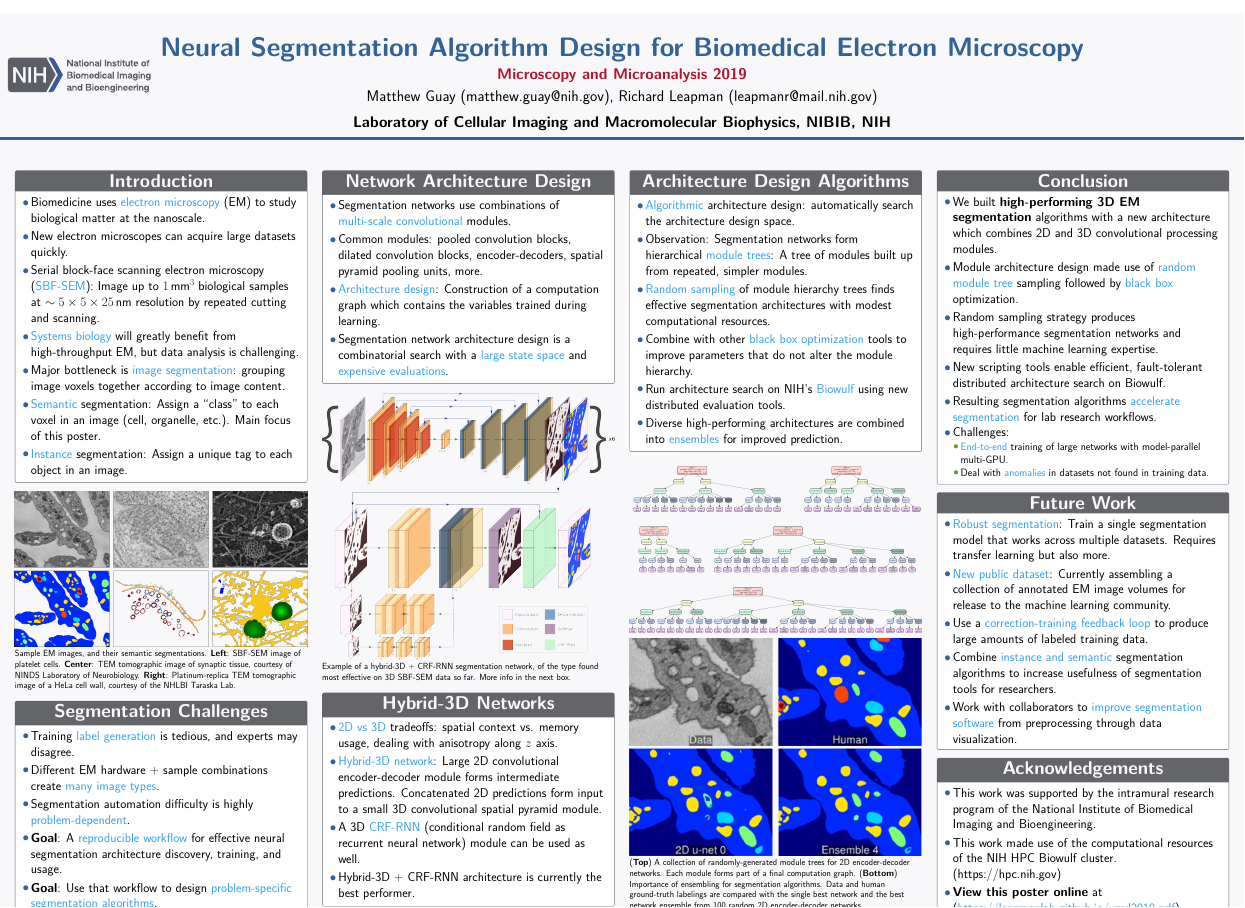
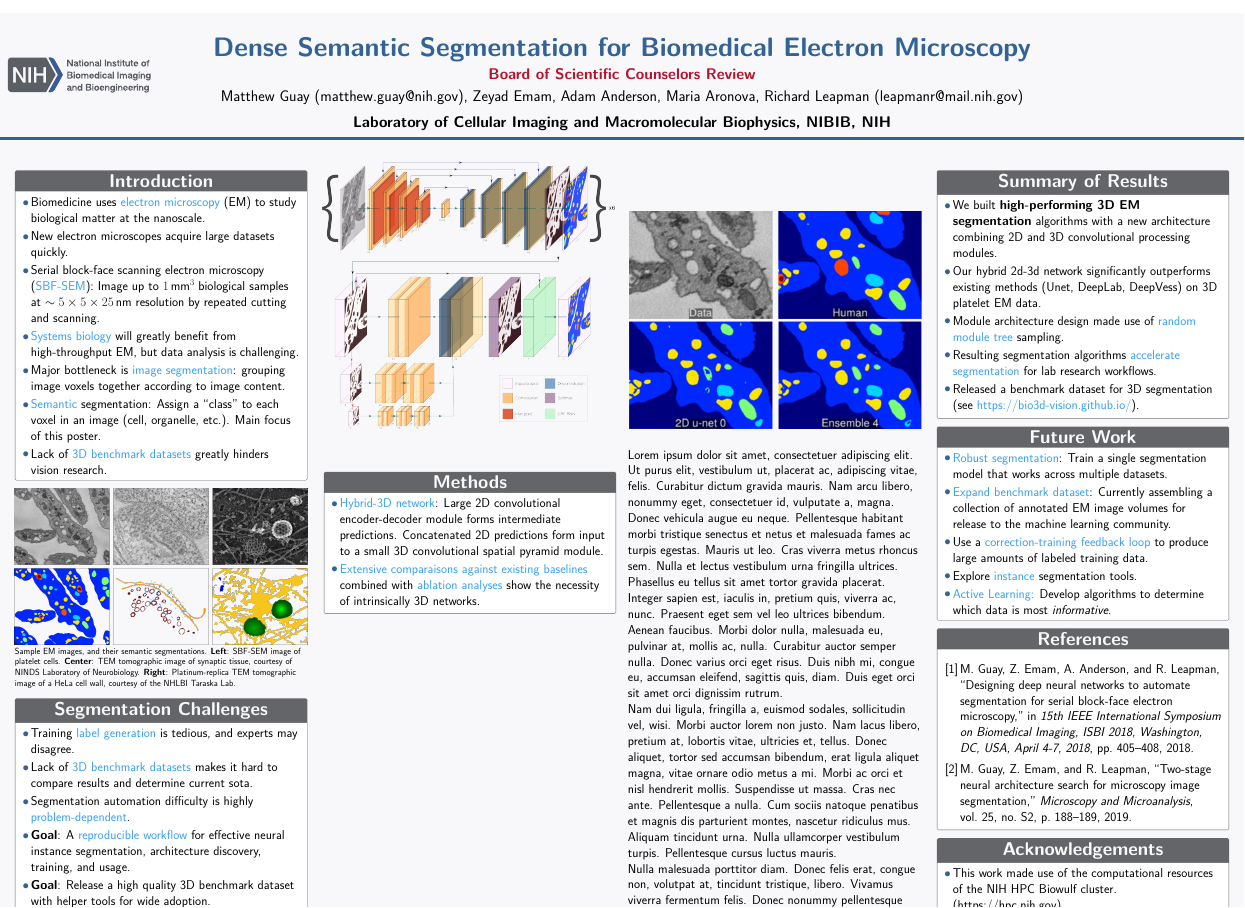
Before and after one commit to leapmanlab/bsc-2019-poster, a LaTeX poster (main.tex, which reads bib.bib): the whole page. Compiled offline with pdfLaTeX.

```diff
--- a/bib.bib
+++ b/bib.bib
@@ -40,0 +47,10 @@
+               Richard Leapman},
+  title     = {Designing deep neural networks to automate segmentation for serial
+               block-face electron microscopy},
+  booktitle = {15th {IEEE} International Symposium on Biomedical Imaging, {ISBI}
+               2018, Washington, DC, USA, April 4-7, 2018},
+  pages     = {405--408},
+  year      = {2018},
+}
+
+@article{GuayTwo2019, title={Two-stage Neural Architecture Search for Microscopy Image Segmentation}, volume={25}, DOI={10.1017/S1431927619001673}, number={S2}, journal={Microscopy and Microanalysis}, publisher={Cambridge University Press}, author={Guay, Matthew and Emam, Zeyad and Leapman, Richard}, year={2019}, pages={188–189}}
--- a/main.tex
+++ b/main.tex
@@ -7,7 +7,9 @@
 \usepackage{tcolorbox}
 \usepackage[outline]{contour}
 \usepackage{amsmath}
+\usepackage{subcaption}
 \captionsetup{labelformat=empty}
+\usepackage{lipsum}
 
 \definecolor{nibib1}{RGB}{50, 98, 150}
 \definecolor{nibib2}{RGB}{57, 160, 237}
@@ -69,9 +71,9 @@
 %	TITLE SECTION
 %----------------------------------------------------------------------------------------
 
-\title{Neural Segmentation Algorithm Design for Biomedical Electron Microscopy} % Poster title
+\title{Dense Semantic Segmentation for Biomedical Electron Microscopy} % Poster title
 
-\author{{Matthew Guay (matthew.guay@nih.gov),} {Richard Leapman (leapmanr@mail.nih.gov)}}%\\ ${}^*$} % Author(s)
+\author{{Matthew Guay (matthew.guay@nih.gov),} {Zeyad Emam,} {Adam Anderson,} {Maria Aronova,} {Richard Leapman (leapmanr@mail.nih.gov)}}%\\ ${}^*$} % Author(s)
 
 \institute{\textbf{Laboratory of Cellular Imaging and Macromolecular Biophysics, NIBIB, NIH}} % Institution(s)
 
@@ -87,7 +89,7 @@
     \vskip1cm
     \centering
     \usebeamercolor{title in headline}{\color{nibib1}\huge{\textbf{\inserttitle}}\\[0.35ex]}
-    \usebeamercolor{title in headline}{\color{umd}\large{\textbf{Microscopy and Microanalysis 2019}}\\[0.35ex]}
+    \usebeamercolor{title in headline}{\color{umd}\large{\textbf{Board of Scientific Counselors Review}}\\[0.35ex]}
     \usebeamercolor{author in headline}{\color{fg}\large{\insertauthor}\\[1ex]}
     \usebeamercolor{institute in headline}{\color{fg}\large{\insertinstitute}\\[1ex]}
     \vskip1cm
@@ -125,14 +127,14 @@
     \begin{tcolorbox}[title=Introduction]
         \begin{itemize}
             \item Biomedicine uses \emph{electron microscopy} (EM) to study biological matter at the nanoscale.
-\item New electron microscopes can acquire large datasets quickly.
+            \item New electron microscopes acquire large datasets quickly.
             \item Serial block-face scanning electron microscopy (\emph{SBF-SEM}): Image up to $1\,\text{mm}^3$ biological samples at $\sim 5\times 5\times 25\,\text{nm}$ resolution by repeated cutting and scanning.
             \item \emph{Systems biology} will greatly benefit from high-throughput EM, but data analysis is challenging.
 
             \item Major bottleneck is \emph{image segmentation}: grouping image voxels together according to image content.
             \item \emph{Semantic} segmentation: Assign a ``class'' to each voxel in an image (cell, organelle, etc.). Main focus of this poster.
-\item \emph{Instance} segmentation: Assign a unique tag to each object in an image.
-%the partitioning of an image into labeled regions corresponding to image content.
+            \item Lack of \emph{3D benchmark datasets} greatly hinders vision research.  %\emph{Instance} segmentation: Assign a unique tag to each object in an image. %the partitioning of an image into labeled regions corresponding to image content.
+
         \end{itemize}
     \end{tcolorbox}
 
@@ -146,4 +148,3 @@
     \begin{tcolorbox}[title=Segmentation Challenges]
         \begin{itemize}
             \item Training \emph{label generation} is tedious, and experts may disagree.
-\item Different EM hardware + sample combinations create \emph{many image types}.
@@ -161,33 +163,57 @@
 
 
 % Second column
-\begin{column}{\onecolwid}
-
-\begin{tcolorbox}[title=Network Architecture Design]
-\begin{itemize}
-\item Segmentation networks use combinations of \emph{multi-scale convolutional} modules.
-\item Common modules: pooled convolution blocks, dilated convolution blocks, encoder-decoders, spatial pyramid pooling units, more.
-\item \emph{Architecture design}: Construction of a computation graph which contains the variables trained during learning.
-\item Segmentation network architecture design is a combinatorial search with a \emph{large state space} and \emph{expensive evaluations}.
-% \item Module design decisions are represented as numeric \emph{hyperparameters}.
-% \item Simplifies manual and \emph{algorithmic network design}.
-% \item Easily generate networks using \emph{multi-level} random hyperparameter sampling.
-\end{itemize}
-\end{tcolorbox}
+\begin{column}{\twocolwid}
 
     \begin{center}
         \begin{figure}
+            \begin{subfigure}{\onecolwid}
                 \includegraphics[width=\linewidth]{fig/fullnet-rearranged.png}
-\caption{Example of a hybrid-3D + CRF-RNN segmentation network, of the type found most effective on 3D SBF-SEM data so far. More info in the next box.}
+                %\caption{Example of a hybrid-3D + CRF-RNN segmentation network, of the type found most effective on 3D SBF-SEM data so far. More info in the next box.}
+            \end{subfigure}
+            %\begin{subfigure}{.33\linewidth}
+            %    \includegraphics[width=.4\linewidth]{fig/ensemble.png}
+            %\end{subfigure}
+            \hfill
+            \begin{subfigure}{\onecolwid}
+                \includegraphics[width=\linewidth]{fig/top4.png}
+                %\caption{(\textbf{Top}) A collection of randomly-generated module trees for 2D encoder-decoder networks. Each module forms part of a final computation graph. (\textbf{Bottom}) Importance of ensembling for segmentation algorithms. Data and human ground-truth labelings are compared with the single best network and the best network ensemble from 100 random 2D encoder-decoder networks.}
+            \end{subfigure}
         \end{figure}
     \end{center}
 
-\begin{tcolorbox}[title=Hybrid-3D Networks]
+
+    % \begin{tcolorbox}[title=Network Architecture Design]
+    %     \begin{itemize}
+    %         \item Segmentation networks use combinations of \emph{multi-scale convolutional} modules.
+    %         \item Common modules: pooled convolution blocks, dilated convolution blocks, encoder-decoders, spatial pyramid pooling units, more.
+    %         \item \emph{Architecture design}: Construction of a computation graph which contains the variables trained during learning.
+    %         \item Segmentation network architecture design is a combinatorial search with a \emph{large state space} and \emph{expensive evaluations}.
+    %         % \item Module design decisions are represented as numeric \emph{hyperparameters}.
+    %         % \item Simplifies manual and \emph{algorithmic network design}.
+    %         % \item Easily generate networks using \emph{multi-level} random hyperparameter sampling.
+    %     \end{itemize}
+    % \end{tcolorbox}
+
+
+
+    \vspace{1ex}
+
+
+
+    \vspace{1ex}
+
+    \begin{columns}[t]
+
+
+    \begin{column}{\onecolwid}
+        \begin{tcolorbox}[title=Methods]
             \begin{itemize}
-\item \emph{2D vs 3D} tradeoffs: spatial context vs. memory usage, dealing with anisotropy along $z$ axis.
+                % \item \emph{2D vs 3D} tradeoffs: spatial context vs. memory usage, dealing with anisotropy along $z$ axis.
                 \item \emph{Hybrid-3D network}: Large 2D convolutional encoder-decoder module  forms intermediate predictions. Concatenated 2D predictions form input to a small 3D convolutional spatial pyramid module.
-\item A 3D \emph{CRF-RNN} (conditional random field as recurrent neural network) module can be used as well.
-\item Hybrid-3D + CRF-RNN architecture is currently the best performer.
+                \item \emph{Extensive comparaisons against existing baselines} combined with \emph{ablation analyses} show the necessity of intrinsically 3D networks.
+                %\item A 3D \emph{CRF-RNN} (conditional random field as recurrent neural network) module can be used as well.
+                %\item Hybrid-3D + CRF-RNN architecture is currently the best performer.
                 % \item \emph{Goal}: Segment a platelet EM image into constituent cells and organelles (mitochondria, canalicular system, alpha granules, dense granules).
                 % \item Lab members manually segment a $50\times 800\times 800$ platelet volume for \emph{training data}.
                 % \item Train and evaluate 80 random encoder-decoder networks over 24 hours using \emph{Biowulf}, the NIH's HPC system. Compare with the original (Ronneberger et al., 2015) u-net.
@@ -197,43 +223,36 @@
                 % \item Goal is \emph{workflow acceleration}, so compare correction time with manual segmentation time.
             \end{itemize}
         \end{tcolorbox}
+    \end{column}
+    \begin{column}{\onecolwid}
+    \lipsum
+    \end{column}
+
+    \end{columns}
 
 \end{column}
 % End of second column
 
 
-\begin{column}{\sepwid}\end{column} % Empty spacer column
+%\begin{column}{\sepwid}\end{column} % Empty spacer column
 
 
 % Third column
-\begin{column}{\onecolwid}
+% \begin{column}{\onecolwid}
 
-\begin{tcolorbox}[title=Architecture Design Algorithms]
-\begin{itemize}
-\item \emph{Algorithmic} architecture design: automatically search the architecture design space.
-\item Observation: Segmentation networks form hierarchical \emph{module trees}: A tree of modules built up from repeated, simpler modules.
-\item \emph{Random sampling} of module hierarchy trees finds effective segmentation architectures with modest computational resources.
-\item Combine with other \emph{black box optimization} tools to improve parameters that do not alter the module hierarchy.
-\item Run architecture search on NIH's \emph{Biowulf} using new distributed evaluation tools.
-\item Diverse high-performing architectures are combined into \emph{ensembles} for improved prediction.
-\end{itemize}
-\end{tcolorbox}
-\vspace{.1in}
-\begin{center}
-\begin{figure}
-\includegraphics[width=\linewidth]{fig/ensemble.png}
-\end{figure}
 
-\vspace{.1in}
+% \begin{tcolorbox}[title=Modular Network Generation]
+% \begin{itemize}
+% \item \emph{Algorithmic} architecture design: automatically search the architecture design space.
+% %\item Observation: Segmentation networks form hierarchical \emph{module trees}: A tree of modules built up from repeated, simpler modules.
+% \item \emph{Random sampling} of module hierarchy trees finds effective segmentation architectures with modest computational resources.
+% %\item Combine with other \emph{black box optimization} tools to improve parameters that do not alter the module hierarchy.
+% \item Run architecture search on NIH's \emph{Biowulf} using new distributed evaluation tools. Combining best nets into \emph{ensembles} for improved prediction.
+% \end{itemize}
+% \end{tcolorbox}
+% \vspace{.1in}
 
-\begin{figure}
-\includegraphics[width=\linewidth]{fig/top4.png}
-\caption{(\textbf{Top}) A collection of randomly-generated module trees for 2D encoder-decoder networks. Each module forms part of a final computation graph. (\textbf{Bottom}) Importance of ensembling for segmentation algorithms. Data and human ground-truth labelings are compared with the single best network and the best network ensemble from 100 random 2D encoder-decoder networks.}
-\end{figure}
 
-\end{center}
-
-\end{column}
 % End of third column
 
 
@@ -243,41 +262,52 @@
 % Fourth column
 \begin{column}{\onecolwid}
 
-\begin{tcolorbox}[title=Conclusion]
+    \begin{tcolorbox}[title=Summary of Results]
         \begin{itemize}
-\item We built \textbf{high-performing 3D EM segmentation} algorithms with a new architecture which combines 2D and 3D convolutional processing modules.
-\item Module architecture design made use of \emph{random module tree} sampling followed by \emph{black box} optimization.
-\item Random sampling strategy produces high-performance segmentation networks and requires little machine learning expertise.
-\item New scripting tools enable efficient, fault-tolerant distributed architecture search on Biowulf.
+            \item We built \textbf{high-performing 3D EM segmentation} algorithms with a new architecture combining 2D and 3D convolutional processing modules.
+            \item Our hybrid 2d-3d network significantly outperforms existing methods (Unet, DeepLab, DeepVess) on 3D platelet EM data.
+            \item Module architecture design made use of \emph{random module tree} sampling. % followed by \emph{black box} optimization.
+            %\item Random sampling strategy produces high-performance segmentation networks and requires little machine learning expertise.
+            %\item New scripting tools enable efficient, fault-tolerant distributed architecture search on Biowulf.
             \item Resulting segmentation algorithms \emph{accelerate segmentation} for lab research workflows.
-\item Challenges:
-\begin{itemize}
-\item \emph{End-to-end} training of large networks with model-parallel multi-GPU.
-\item Deal with \emph{anomalies} in datasets not found in training data.
-\end{itemize}
+            \item Released a benchmark dataset for 3D segmentation (see \emph{https://bio3d-vision.github.io/}).
+            %\item Challenges:
+            %\begin{itemize}
+            %\item \emph{End-to-end} training of large networks with model-parallel multi-GPU.
+            %\item Deal with \emph{anomalies} in datasets not found in training data.
+            %\end{itemize}
         \end{itemize}
     \end{tcolorbox}
 
     \begin{tcolorbox}[title=Future Work]
         \begin{itemize}
-\item \emph{Robust segmentation}: Train a single segmentation model that works across multiple datasets. Requires transfer learning but also more.
-\item \emph{New public dataset}: Currently assembling a collection of annotated EM image volumes for release to the machine learning community.
+            \item \emph{Robust segmentation}: Train a single segmentation model that works across multiple datasets. %Requires transfer learning but also more.
+            \item \emph{Expand benchmark dataset}: Currently assembling a collection of annotated EM image volumes for release to the machine learning community.
             \item Use a \emph{correction-training feedback loop} to produce large amounts of labeled training data.
-\item Combine \emph{instance and semantic} segmentation algorithms to increase usefulness of segmentation tools for researchers.
-\item Work with collaborators to \emph{improve segmentation software} from preprocessing through data visualization.
+            \item Explore \emph{instance} segmentation tools.
+            \item \emph{Active Learning:} Develop algorithms to determine which data is most \textit{informative}.
+            %\item Work with collaborators to \emph{improve segmentation software} from preprocessing through data visualization.
         \end{itemize}
+    \end{tcolorbox}
+
+    \begin{tcolorbox}[title=References]
+        \nocite{GuayDesigning2018}
+        \nocite{GuayTwo2019}
+        \bibliographystyle{ieeetr}
+        \bibliography{bib}
 
     \end{tcolorbox}
 
     \begin{tcolorbox}[title=Acknowledgements]
         \begin{itemize}
-\item This work was supported by the intramural research program of the National Institute of Biomedical Imaging and Bioengineering.
+            %\item This work was supported by the intramural research program of the National Institute of Biomedical Imaging and Bioengineering.
 
             \item This work made use of the computational resources of the NIH HPC Biowulf cluster. (https://hpc.nih.gov)
 
-\item \textbf{View this poster online} at (\emph{https://leapmanlab.github.io/umd2019.pdf}).
+            %\item \textbf{View this poster online} at (\emph{https://leapmanlab.github.io/umd2019.pdf}).
         \end{itemize}
     \end{tcolorbox}
+
 
 \end{column}
 % End of fourth column
```
Also changed, not shown: bib.bib (6 more changed lines), main.tex (5 more changed lines). Lines whose indentation alone changed are shown as unchanged.
